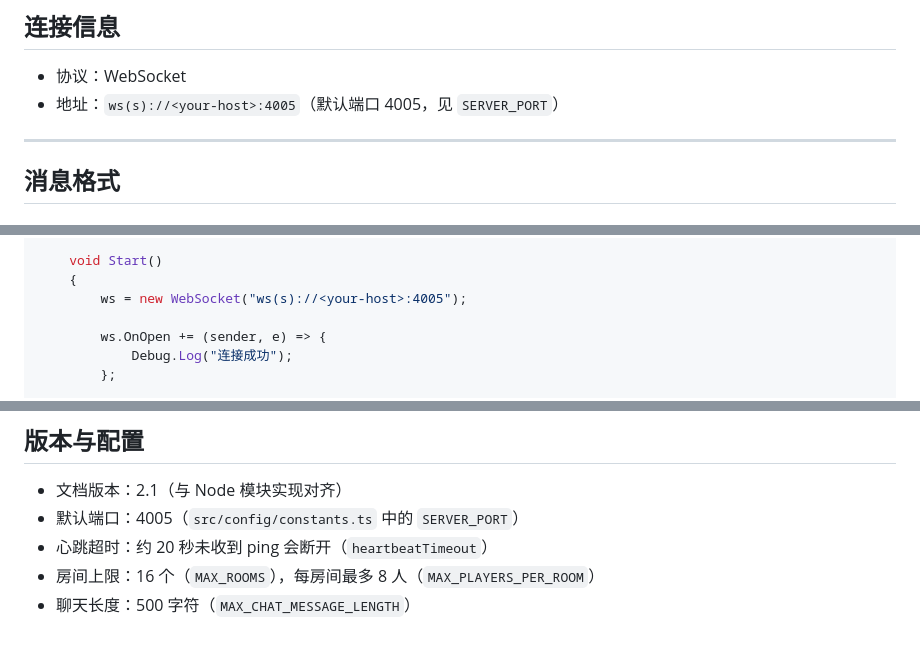
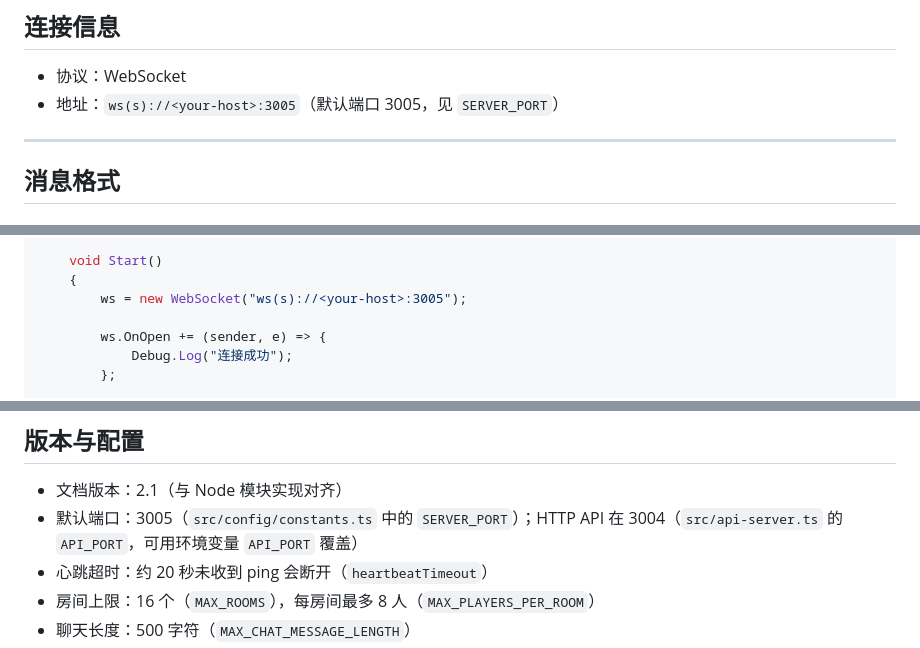
Before and after one commit to boz700908/RDOL-Server, a Markdown page: WebScoketAPI.md, 3 parts joined by grey strips. GitHub-like rendering.

Commit message:
文档：WebSocket 端口对齐到 3005，注明 HTTP API 在 3004

```diff
--- a/WebScoketAPI.md
+++ b/WebScoketAPI.md
@@ -5,7 +5,7 @@
 ## 连接信息
 
 - 协议：WebSocket
-- 地址：`ws(s)://<your-host>:4005`（默认端口 4005，见 `SERVER_PORT`）
+- 地址：`ws(s)://<your-host>:3005`（默认端口 3005，见 `SERVER_PORT`）
 
 ---
 
@@ -1297,7 +1297,7 @@ public class NetworkManager : MonoBehaviour
 
     void Start()
     {
-        ws = new WebSocket("ws(s)://<your-host>:4005");
+        ws = new WebSocket("ws(s)://<your-host>:3005");
 
         ws.OnOpen += (sender, e) => {
             Debug.Log("连接成功");
@@ -1366,7 +1366,7 @@ public class NetworkManager : MonoBehaviour
 ## 版本与配置
 
 - 文档版本：2.1（与 Node 模块实现对齐）
-- 默认端口：4005（`src/config/constants.ts` 中的 `SERVER_PORT`）
+- 默认端口：3005（`src/config/constants.ts` 中的 `SERVER_PORT`）；HTTP API 在 3004（`src/api-server.ts` 的 `API_PORT`，可用环境变量 `API_PORT` 覆盖）
 - 心跳超时：约 20 秒未收到 ping 会断开（`heartbeatTimeout`）
 - 房间上限：16 个（`MAX_ROOMS`），每房间最多 8 人（`MAX_PLAYERS_PER_ROOM`）
 - 聊天长度：500 字符（`MAX_CHAT_MESSAGE_LENGTH`）
```
